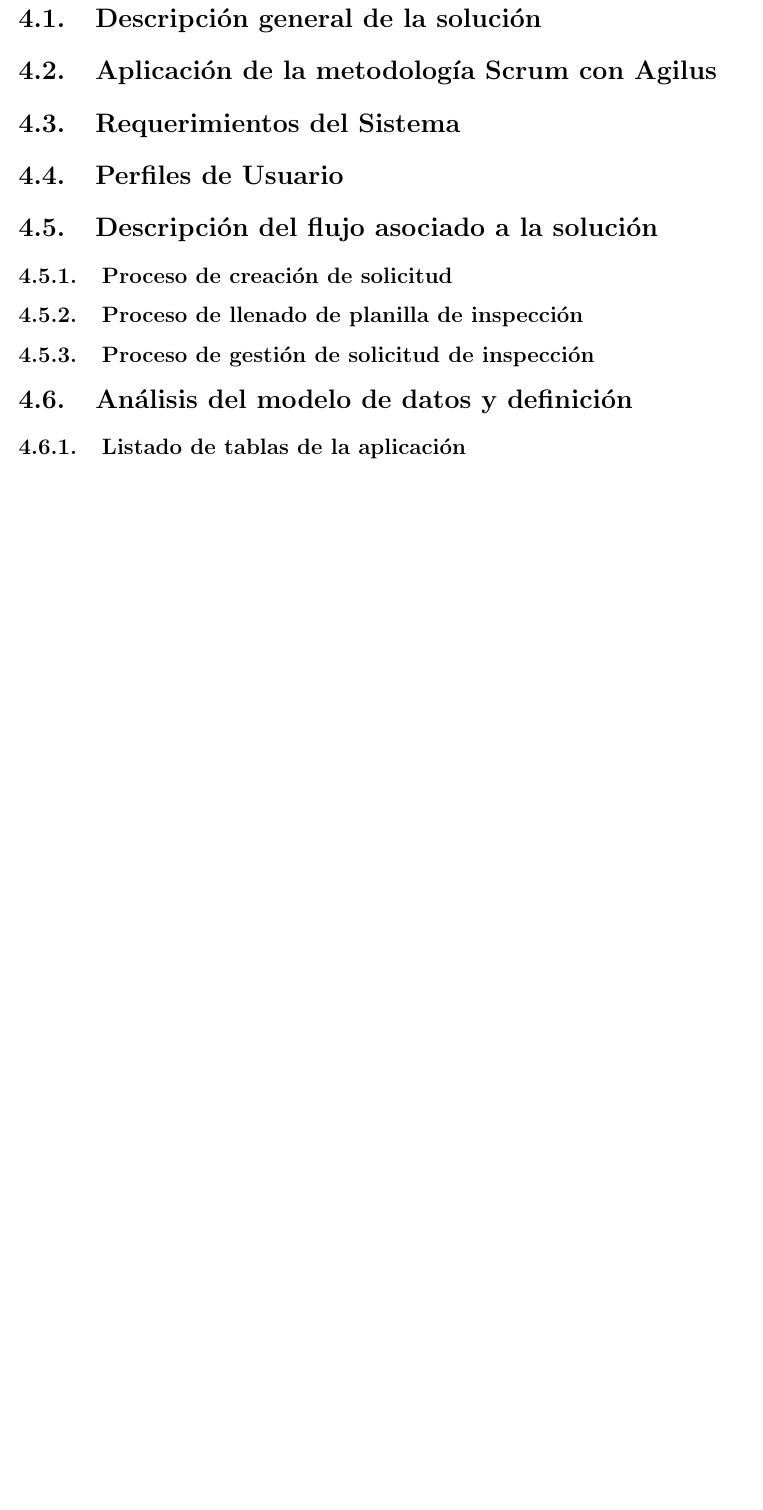
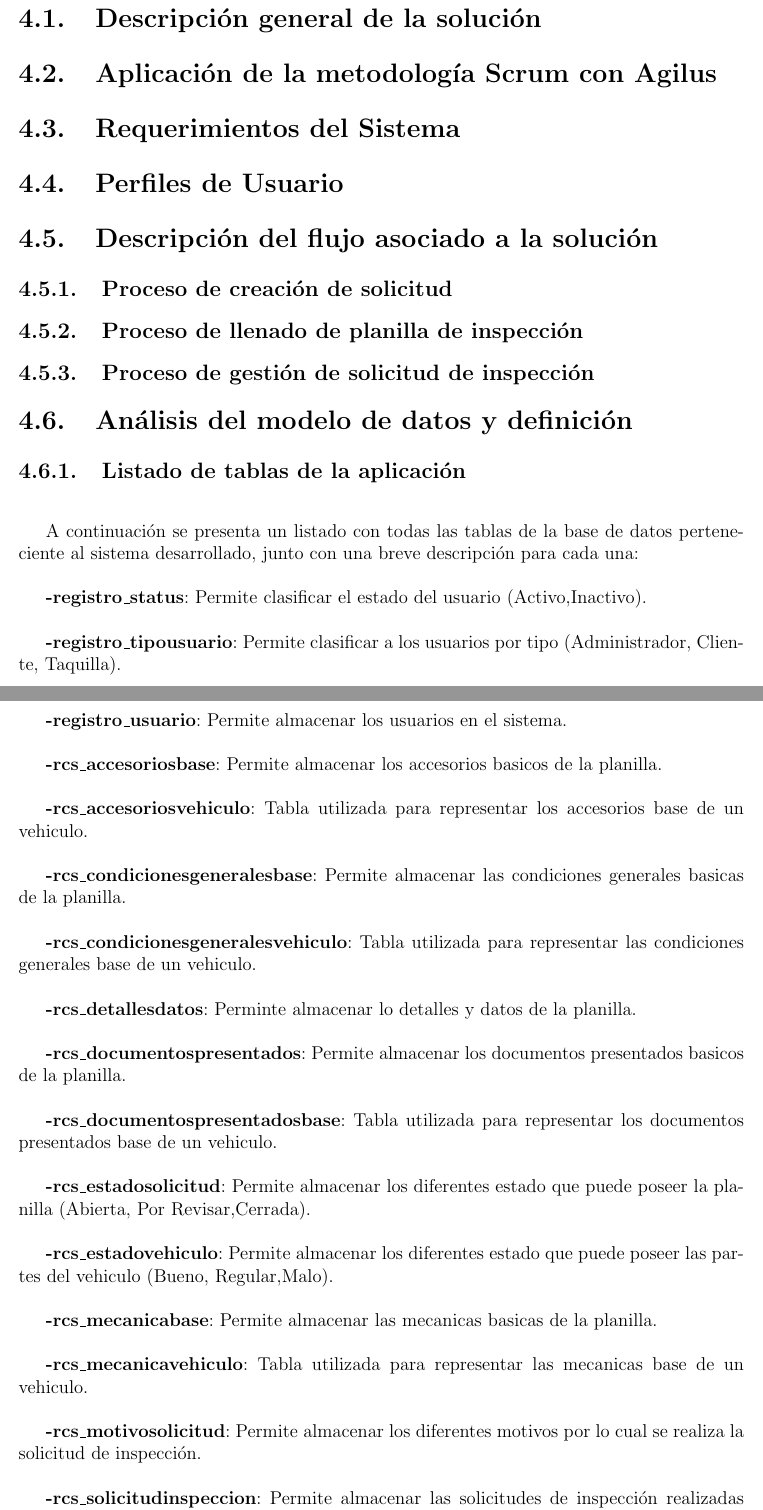
Before and after one commit to rcerqueira11/Tesis-Latex, a LaTeX book (main.tex, which reads sections/marco_aplicativo.tex): part of page 46 of 50 before the commit and two parts of pages 45 and 46 of 52 after it, the two joined at a grey line, cut so that both start at the same text, the shorter picture padded with empty space. Compiled offline with pdfLaTeX.

Commit message:
Agregado definiciones de las tablas

```diff
--- a/sections/marco_aplicativo.tex
+++ b/sections/marco_aplicativo.tex
@@ -43,4 +43,40 @@
 \setlength{\parskip}{0mm}
 
 \subsection{Listado de tablas de la aplicación}
+
 \setlength{\parskip}{5mm}
+
+A continuación se presenta un listado con todas las tablas de la base de datos perteneciente al sistema desarrollado, junto con una breve descripción para cada una:
+
+
+\textbf{-registro\_status}: Permite clasificar el estado del usuario (Activo,Inactivo).
+
+\textbf{-registro\_tipousuario}: Permite clasificar a los usuarios por tipo (Administrador, Cliente, Taquilla).
+
+\textbf{-registro\_usuario}: Permite almacenar los usuarios en el sistema.
+
+\textbf{-rcs\_accesoriosbase}: Permite almacenar los accesorios basicos de la planilla.
+
+\textbf{-rcs\_accesoriosvehiculo}: Tabla utilizada para representar los accesorios base de un vehiculo.
+
+\textbf{-rcs\_condicionesgeneralesbase}: Permite almacenar las condiciones generales basicas de la planilla.
+
+\textbf{-rcs\_condicionesgeneralesvehiculo}: Tabla utilizada para representar las condiciones generales base de un vehiculo.
+
+\textbf{-rcs\_detallesdatos}: Perminte almacenar lo detalles y datos de la planilla.
+
+\textbf{-rcs\_documentospresentados}: Permite almacenar los documentos presentados basicos de la planilla.
+
+\textbf{-rcs\_documentospresentadosbase}: Tabla utilizada para representar los documentos presentados base de un vehiculo.
+
+\textbf{-rcs\_estadosolicitud}: Permite almacenar los diferentes estado que puede poseer la planilla (Abierta, Por Revisar,Cerrada).
+
+\textbf{-rcs\_estadovehiculo}: Permite almacenar los diferentes estado que puede poseer las partes del vehiculo (Bueno, Regular,Malo).
+
+\textbf{-rcs\_mecanicabase}: Permite almacenar las mecanicas basicas de la planilla.
+
+\textbf{-rcs\_mecanicavehiculo}: Tabla utilizada para representar las mecanicas base de un vehiculo.
+
+\textbf{-rcs\_motivosolicitud}: Permite almacenar los diferentes motivos por lo cual se realiza la solicitud de inspección.
+
+\textbf{-rcs\_solicitudinspeccion}: Permite almacenar las solicitudes de inspección realizadas por el sistema.
```
Also changed, not shown: sections/marco_aplicativo.tex (33 more changed lines).
